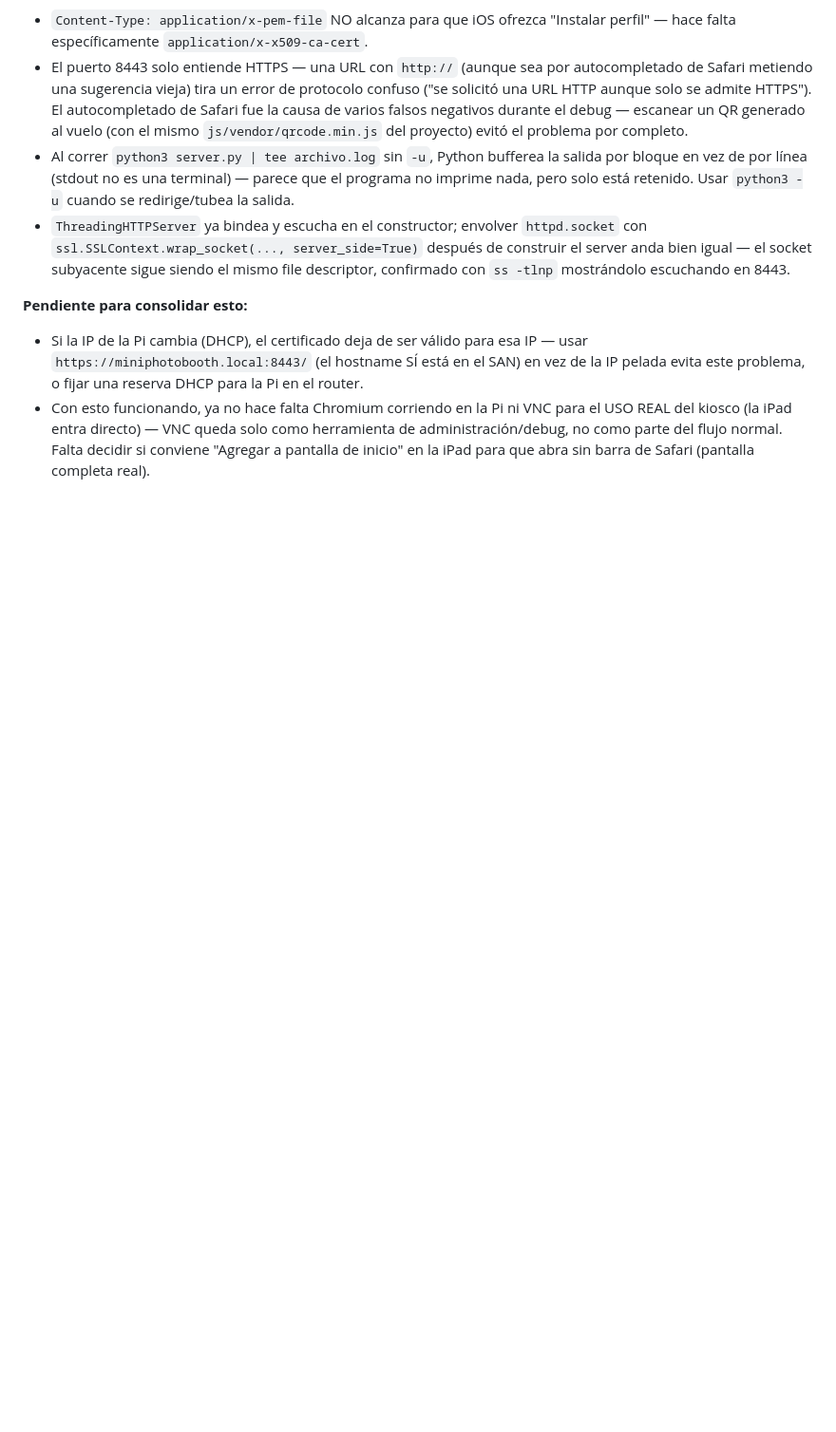
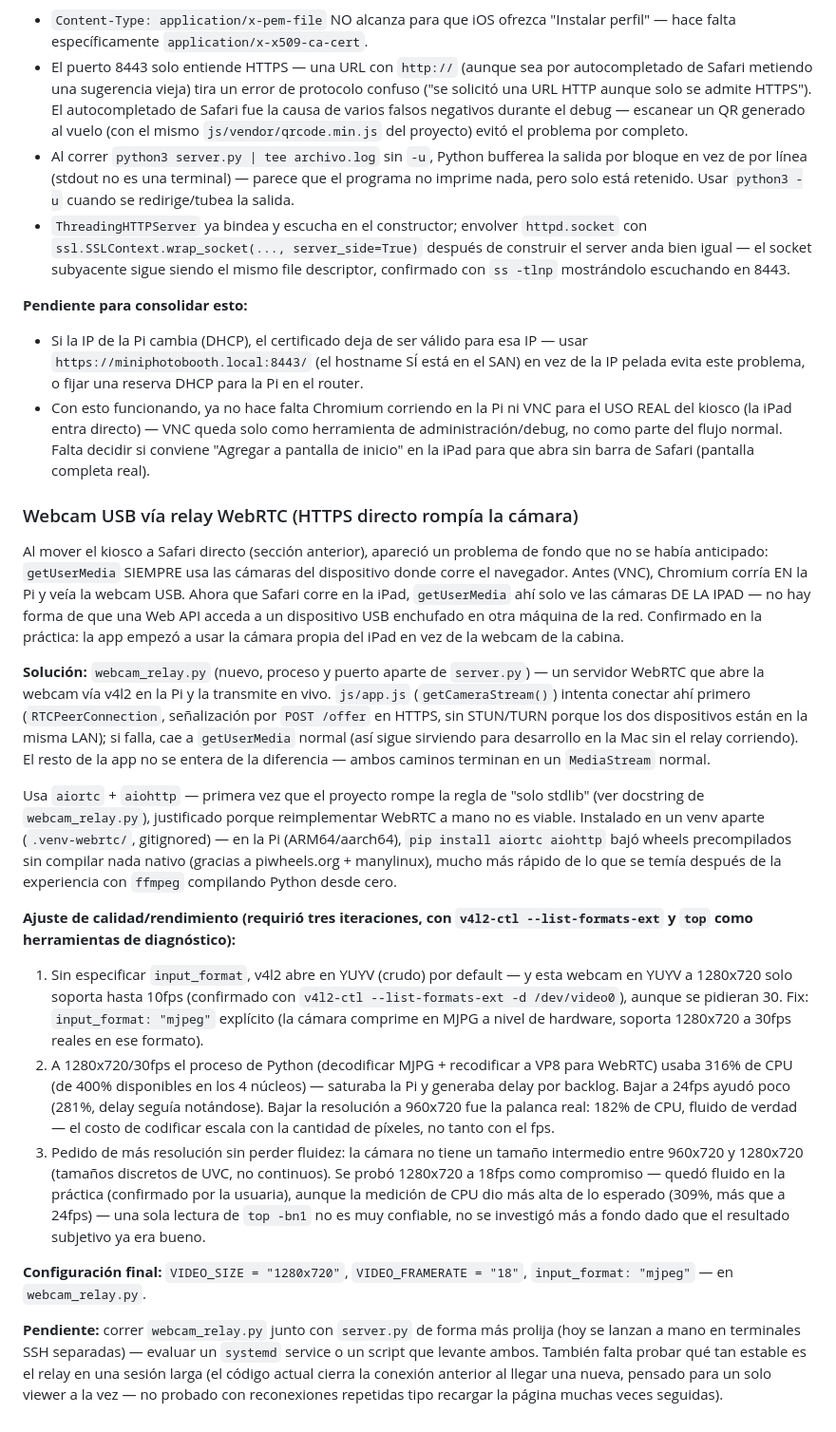
Before and after one commit to barrcarballo/frameIt, a Markdown page: BITACORA.md, the part around the change. Shown at 95% size. GitHub-like rendering; blank space fills up the shorter version.

Commit message:
docs: documentar el relay WebRTC de la webcam y el tuning de calidad/CPU

```diff
--- a/BITACORA.md
+++ b/BITACORA.md
@@ -660,3 +660,65 @@ por VNC.
   solo como herramienta de administración/debug, no como parte del flujo
   normal. Falta decidir si conviene "Agregar a pantalla de inicio" en la
   iPad para que abra sin barra de Safari (pantalla completa real).
+
+### Webcam USB vía relay WebRTC (HTTPS directo rompía la cámara)
+
+Al mover el kiosco a Safari directo (sección anterior), apareció un
+problema de fondo que no se había anticipado: `getUserMedia` SIEMPRE usa
+las cámaras del dispositivo donde corre el navegador. Antes (VNC),
+Chromium corría EN la Pi y veía la webcam USB. Ahora que Safari corre en
+la iPad, `getUserMedia` ahí solo ve las cámaras DE LA IPAD — no hay forma
+de que una Web API acceda a un dispositivo USB enchufado en otra máquina
+de la red. Confirmado en la práctica: la app empezó a usar la cámara
+propia del iPad en vez de la webcam de la cabina.
+
+**Solución:** `webcam_relay.py` (nuevo, proceso y puerto aparte de
+`server.py`) — un servidor WebRTC que abre la webcam vía v4l2 en la Pi y
+la transmite en vivo. `js/app.js` (`getCameraStream()`) intenta conectar
+ahí primero (`RTCPeerConnection`, señalización por `POST /offer` en
+HTTPS, sin STUN/TURN porque los dos dispositivos están en la misma LAN);
+si falla, cae a `getUserMedia` normal (así sigue sirviendo para
+desarrollo en la Mac sin el relay corriendo). El resto de la app no se
+entera de la diferencia — ambos caminos terminan en un `MediaStream`
+normal.
+
+Usa `aiortc` + `aiohttp` — primera vez que el proyecto rompe la regla de
+"solo stdlib" (ver docstring de `webcam_relay.py`), justificado porque
+reimplementar WebRTC a mano no es viable. Instalado en un venv aparte
+(`.venv-webrtc/`, gitignored) — en la Pi (ARM64/aarch64), `pip install
+aiortc aiohttp` bajó wheels precompilados sin compilar nada nativo
+(gracias a piwheels.org + manylinux), mucho más rápido de lo que se temía
+después de la experiencia con `ffmpeg` compilando Python desde cero.
+
+**Ajuste de calidad/rendimiento (requirió tres iteraciones, con
+`v4l2-ctl --list-formats-ext` y `top` como herramientas de diagnóstico):**
+1. Sin especificar `input_format`, v4l2 abre en YUYV (crudo) por
+   default — y esta webcam en YUYV a 1280x720 solo soporta hasta 10fps
+   (confirmado con `v4l2-ctl --list-formats-ext -d /dev/video0`), aunque
+   se pidieran 30. Fix: `input_format: "mjpeg"` explícito (la cámara
+   comprime en MJPG a nivel de hardware, soporta 1280x720 a 30fps reales
+   en ese formato).
+2. A 1280x720/30fps el proceso de Python (decodificar MJPG + recodificar
+   a VP8 para WebRTC) usaba 316% de CPU (de 400% disponibles en los 4
+   núcleos) — saturaba la Pi y generaba delay por backlog. Bajar a 24fps
+   ayudó poco (281%, delay seguía notándose). Bajar la resolución a
+   960x720 fue la palanca real: 182% de CPU, fluido de verdad — el costo
+   de codificar escala con la cantidad de píxeles, no tanto con el fps.
+3. Pedido de más resolución sin perder fluidez: la cámara no tiene un
+   tamaño intermedio entre 960x720 y 1280x720 (tamaños discretos de UVC,
+   no continuos). Se probó 1280x720 a 18fps como compromiso — quedó
+   fluido en la práctica (confirmado por la usuaria), aunque la medición
+   de CPU dio más alta de lo esperado (309%, más que a 24fps) — una sola
+   lectura de `top -bn1` no es muy confiable, no se investigó más a
+   fondo dado que el resultado subjetivo ya era bueno.
+
+**Configuración final:** `VIDEO_SIZE = "1280x720"`, `VIDEO_FRAMERATE =
+"18"`, `input_format: "mjpeg"` — en `webcam_relay.py`.
+
+**Pendiente:** correr `webcam_relay.py` junto con `server.py` de forma
+más prolija (hoy se lanzan a mano en terminales SSH separadas) — evaluar
+un `systemd` service o un script que levante ambos. También falta probar
+qué tan estable es el relay en una sesión larga (el código actual cierra
+la conexión anterior al llegar una nueva, pensado para un solo viewer a
+la vez — no probado con reconexiones repetidas tipo recargar la página
+muchas veces seguidas).
```
